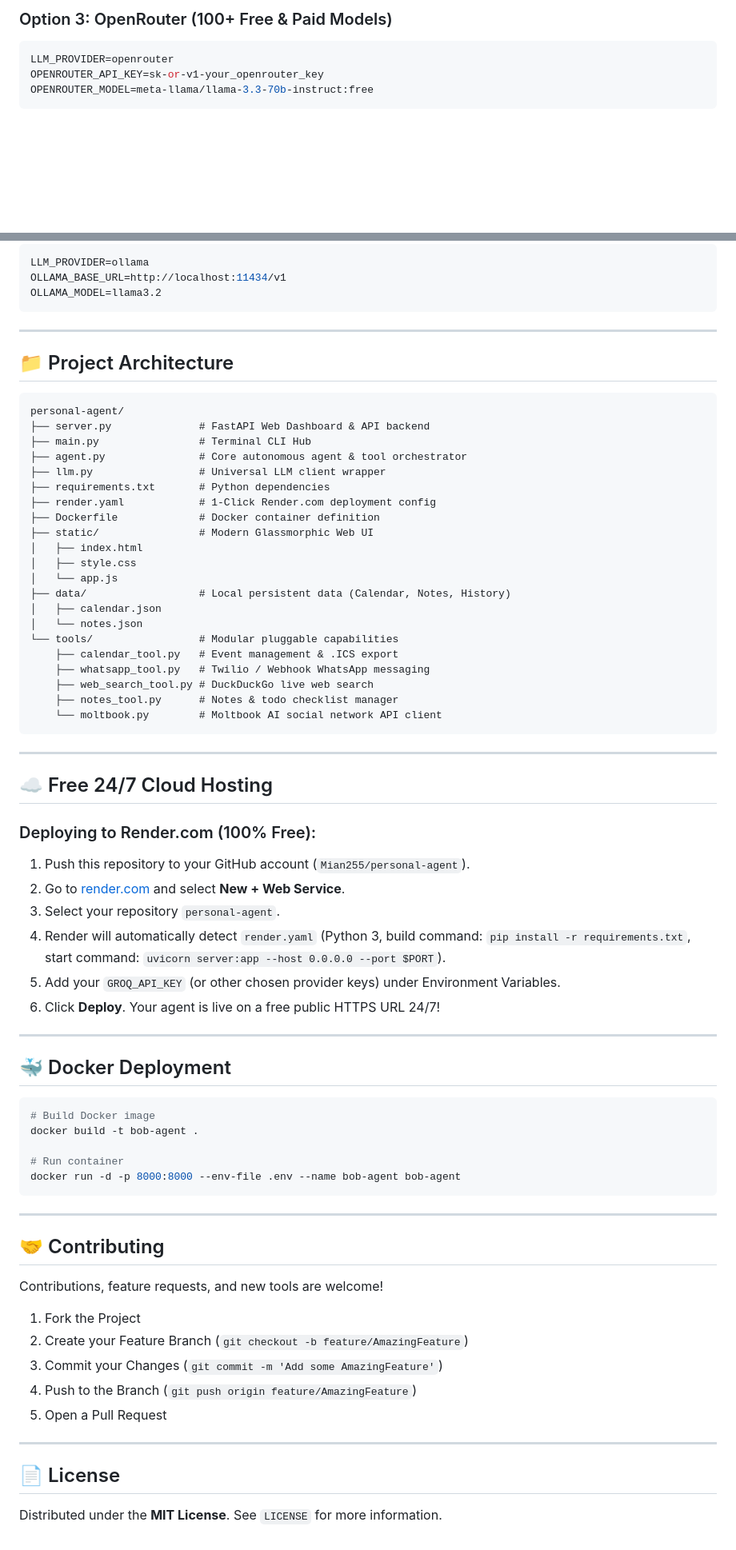
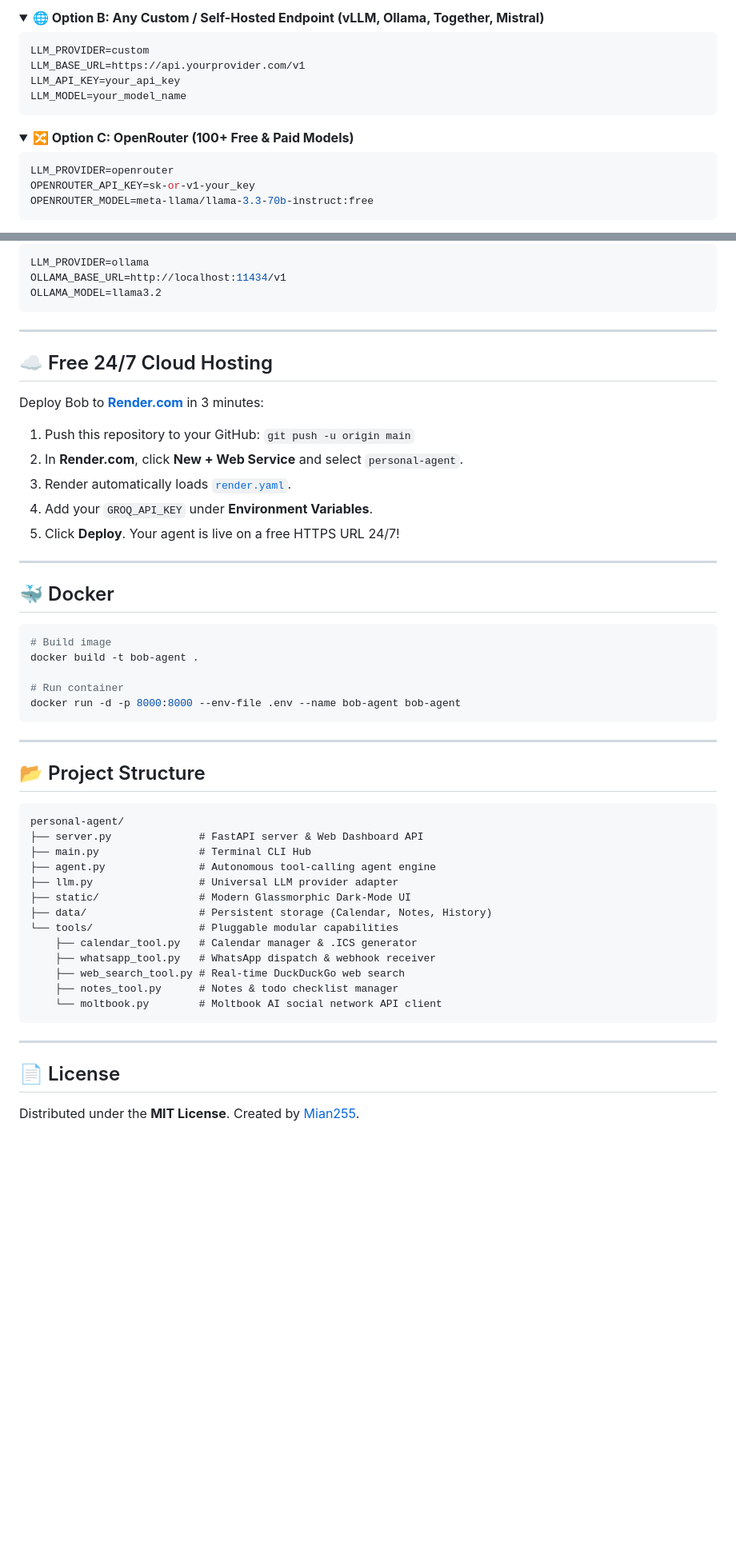
Before and after one commit to Mian255/personal-agent, a Markdown page: README.md, 2 parts joined by grey strips. Shown at 80% size. Rendered like a GitHub page; folded sections open; blank space fills up the shorter version.

Commit message:
docs: revamp README with clean layout, badges, ASCII architecture, and collapsible model guides

````diff
--- a/README.md
+++ b/README.md
@@ -84,7 +112,20 @@ GROQ_MODEL=openai/gpt-oss-120b
 
-### Option 3: OpenRouter (100+ Free & Paid Models)
+<details>
+<summary><b>🌐 Option B: Any Custom / Self-Hosted Endpoint (vLLM, Ollama, Together, Mistral)</b></summary>
+
+```env
+LLM_PROVIDER=custom
+LLM_BASE_URL=https://api.yourprovider.com/v1
+LLM_API_KEY=your_api_key
+LLM_MODEL=your_model_name
+```
+</details>
+
+<details>
+<summary><b>🔀 Option C: OpenRouter (100+ Free & Paid Models)</b></summary>
+
 ```env
 LLM_PROVIDER=openrouter
-OPENROUTER_API_KEY=sk-or-v1-your_openrouter_key
+OPENROUTER_API_KEY=sk-or-v1-your_key
 OPENROUTER_MODEL=meta-llama/llama-3.3-70b-instruct:free
 ```
@@ -116,53 +159,26 @@ LLM_PROVIDER=ollama
 OLLAMA_BASE_URL=http://localhost:11434/v1
 OLLAMA_MODEL=llama3.2
 ```
-
----
-
-## 📁 Project Architecture
-
-```
-personal-agent/
-├── server.py              # FastAPI Web Dashboard & API backend
-├── main.py                # Terminal CLI Hub
-├── agent.py               # Core autonomous agent & tool orchestrator
-├── llm.py                 # Universal LLM client wrapper
-├── requirements.txt       # Python dependencies
-├── render.yaml            # 1-Click Render.com deployment config
-├── Dockerfile             # Docker container definition
-├── static/                # Modern Glassmorphic Web UI
-│   ├── index.html
-│   ├── style.css
-│   └── app.js
-├── data/                  # Local persistent data (Calendar, Notes, History)
-│   ├── calendar.json
-│   └── notes.json
-└── tools/                 # Modular pluggable capabilities
-    ├── calendar_tool.py   # Event management & .ICS export
-    ├── whatsapp_tool.py   # Twilio / Webhook WhatsApp messaging
-    ├── web_search_tool.py # DuckDuckGo live web search
-    ├── notes_tool.py      # Notes & todo checklist manager
-    └── moltbook.py        # Moltbook AI social network API client
-```
+</details>
 
 ---
 
 ## ☁️ Free 24/7 Cloud Hosting
 
-### Deploying to Render.com (100% Free):
-1. Push this repository to your GitHub account (`Mian255/personal-agent`).
-2. Go to [render.com](https://render.com) and select **New + Web Service**.
-3. Select your repository `personal-agent`.
-4. Render will automatically detect `render.yaml` (Python 3, build command: `pip install -r requirements.txt`, start command: `uvicorn server:app --host 0.0.0.0 --port $PORT`).
-5. Add your `GROQ_API_KEY` (or other chosen provider keys) under Environment Variables.
-6. Click **Deploy**. Your agent is live on a free public HTTPS URL 24/7!
+Deploy Bob to **[Render.com](https://render.com)** in 3 minutes:
+
+1. Push this repository to your GitHub: `git push -u origin main`
+2. In **Render.com**, click **New + Web Service** and select `personal-agent`.
+3. Render automatically loads [`render.yaml`](render.yaml).
+4. Add your `GROQ_API_KEY` under **Environment Variables**.
+5. Click **Deploy**. Your agent is live on a free HTTPS URL 24/7!
 
 ---
 
-## 🐳 Docker Deployment
+## 🐳 Docker
 
 ```bash
-# Build Docker image
+# Build image
 docker build -t bob-agent .
 
 # Run container
@@ -171,17 +187,26 @@ docker run -d -p 8000:8000 --env-file .env --name bob-agent bob-agent
 
 ---
 
-## 🤝 Contributing
+## 📂 Project Structure
 
-Contributions, feature requests, and new tools are welcome!
-1. Fork the Project
-2. Create your Feature Branch (`git checkout -b feature/AmazingFeature`)
-3. Commit your Changes (`git commit -m 'Add some AmazingFeature'`)
-4. Push to the Branch (`git push origin feature/AmazingFeature`)
-5. Open a Pull Request
+```
+personal-agent/
+├── server.py              # FastAPI server & Web Dashboard API
+├── main.py                # Terminal CLI Hub
+├── agent.py               # Autonomous tool-calling agent engine
+├── llm.py                 # Universal LLM provider adapter
+├── static/                # Modern Glassmorphic Dark-Mode UI
+├── data/                  # Persistent storage (Calendar, Notes, History)
+└── tools/                 # Pluggable modular capabilities
+    ├── calendar_tool.py   # Calendar manager & .ICS generator
+    ├── whatsapp_tool.py   # WhatsApp dispatch & webhook receiver
+    ├── web_search_tool.py # Real-time DuckDuckGo web search
+    ├── notes_tool.py      # Notes & todo checklist manager
+    └── moltbook.py        # Moltbook AI social network API client
+```
 
 ---
 
 ## 📄 License
 
-Distributed under the **MIT License**. See `LICENSE` for more information.
+Distributed under the **MIT License**. Created by [Mian255](https://github.com/Mian255).
````
Also changed, not shown: other parts of README.md (+75 -45 lines).
